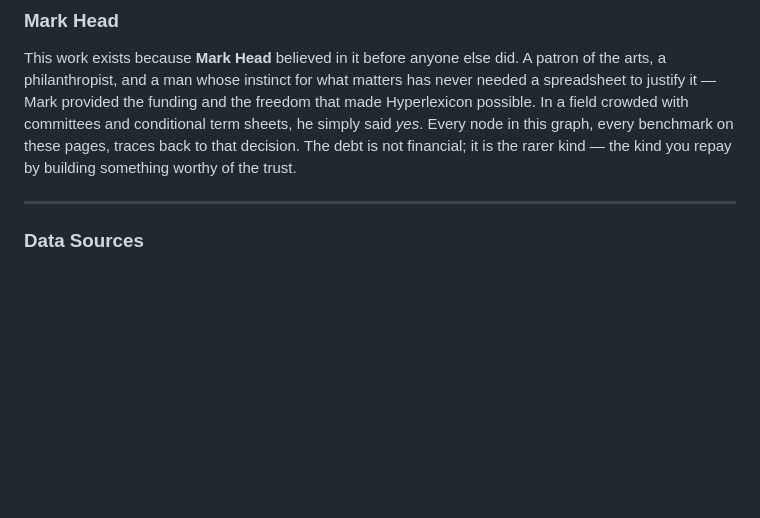
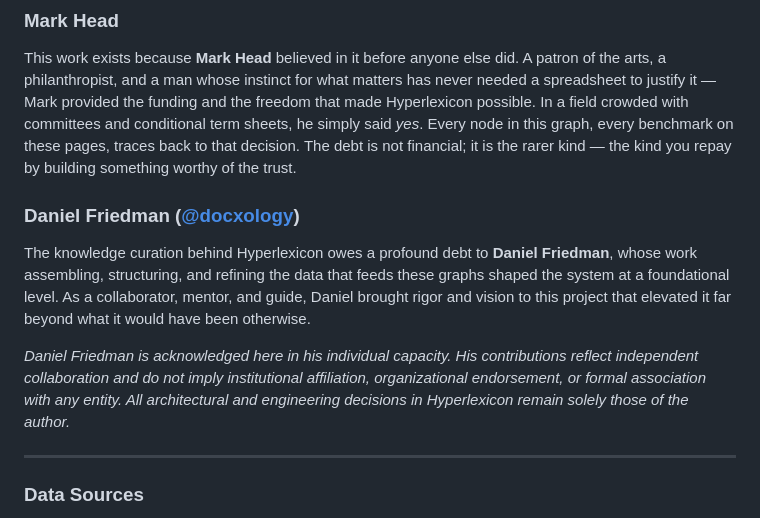
Before and after one commit to inferbenji/HyperLexicon_UseCase, a Markdown page: README.md, the part around the change. Rendered like a GitHub page; blank space fills up the shorter version.

Commit message:
Acknowledge Daniel Friedman (docxology) for data curation and mentorship
Made-with: Cursor

```diff
--- a/README.md
+++ b/README.md
@@ -296,6 +296,12 @@ HyperLexicon_UseCase/
 
 This work exists because **Mark Head** believed in it before anyone else did. A patron of the arts, a philanthropist, and a man whose instinct for what matters has never needed a spreadsheet to justify it &mdash; Mark provided the funding and the freedom that made Hyperlexicon possible. In a field crowded with committees and conditional term sheets, he simply said *yes*. Every node in this graph, every benchmark on these pages, traces back to that decision. The debt is not financial; it is the rarer kind &mdash; the kind you repay by building something worthy of the trust.
 
+### Daniel Friedman ([@docxology](https://github.com/docxology))
+
+The knowledge curation behind Hyperlexicon owes a profound debt to **Daniel Friedman**, whose work assembling, structuring, and refining the data that feeds these graphs shaped the system at a foundational level. As a collaborator, mentor, and guide, Daniel brought rigor and vision to this project that elevated it far beyond what it would have been otherwise.
+
+*Daniel Friedman is acknowledged here in his individual capacity. His contributions reflect independent collaboration and do not imply institutional affiliation, organizational endorsement, or formal association with any entity. All architectural and engineering decisions in Hyperlexicon remain solely those of the author.*
+
 ---
 
 ### Data Sources
```
